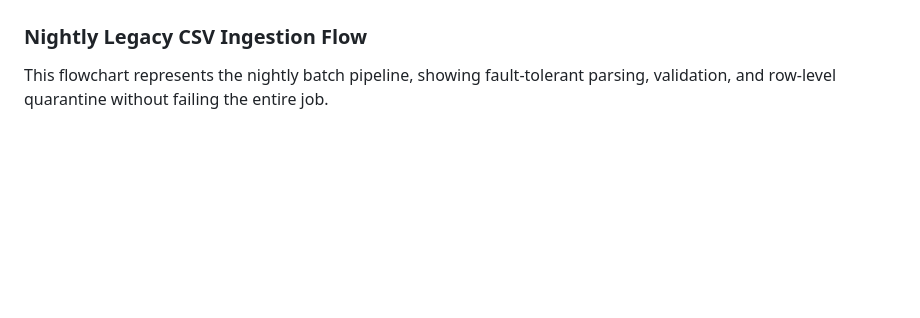
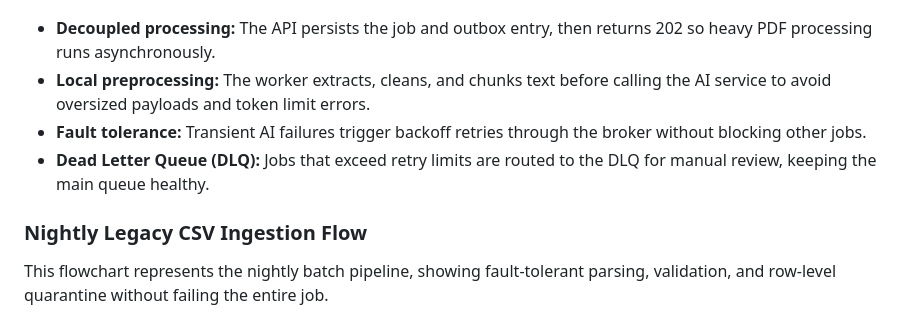
Before and after one commit to phatnguyen975/unihub-workshop, a Markdown page: blueprint/design.md, the part around one of its changes. Rendered like a GitHub page; blank space fills up the shorter version.

````diff
--- a/blueprint/design.md
+++ b/blueprint/design.md
@@ -251,5 +256,10 @@ sequenceDiagram
   end
 ```
+
+- **Decoupled processing:** The API persists the job and outbox entry, then returns 202 so heavy PDF processing runs asynchronously.
+- **Local preprocessing:** The worker extracts, cleans, and chunks text before calling the AI service to avoid oversized payloads and token limit errors.
+- **Fault tolerance:** Transient AI failures trigger backoff retries through the broker without blocking other jobs.
+- **Dead Letter Queue (DLQ):** Jobs that exceed retry limits are routed to the DLQ for manual review, keeping the main queue healthy.
 
 ### Nightly Legacy CSV Ingestion Flow
 
````
Also changed, not shown: other parts of blueprint/design.md (+10 -5 lines).
